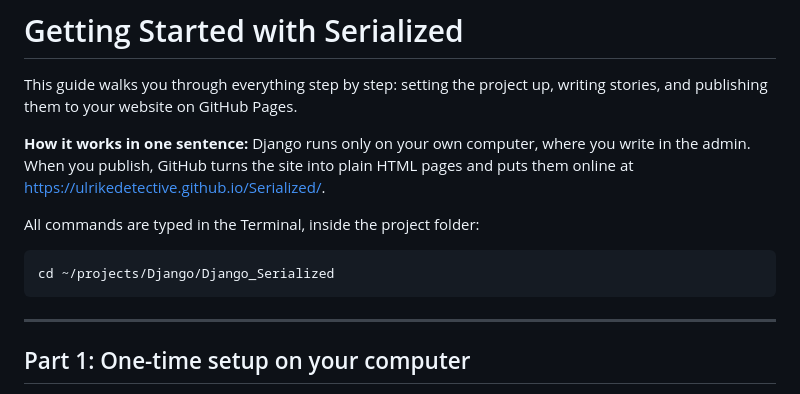
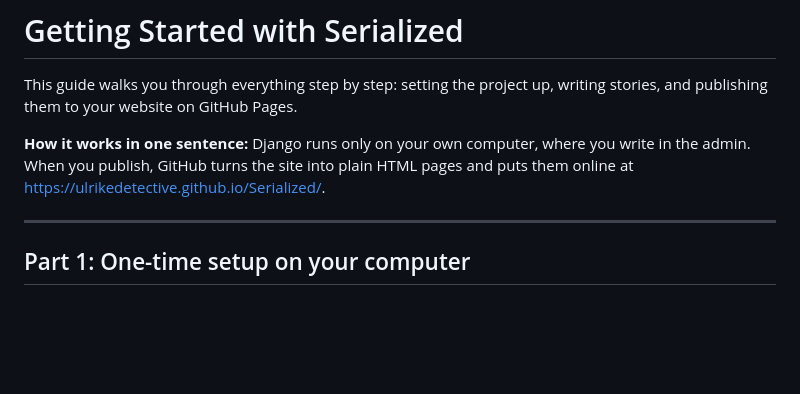
Before and after one commit to UlrikeDetective/Serialized, a Markdown page: start.md, the part around the change. Drawn GitHub-style; blank space fills up the shorter version.

````diff
--- a/start.md
+++ b/start.md
@@ -6,12 +6,6 @@ writing stories, and publishing them to your website on GitHub Pages.
 **How it works in one sentence:** Django runs only on your own computer, where you
 write in the admin. When you publish, GitHub turns the site into plain HTML pages
 and puts them online at https://ulrikedetective.github.io/Serialized/.
-
-All commands are typed in the Terminal, inside the project folder:
-
-```sh
-cd ~/projects/Django/Django_Serialized
-```
 
 ---
 
````
